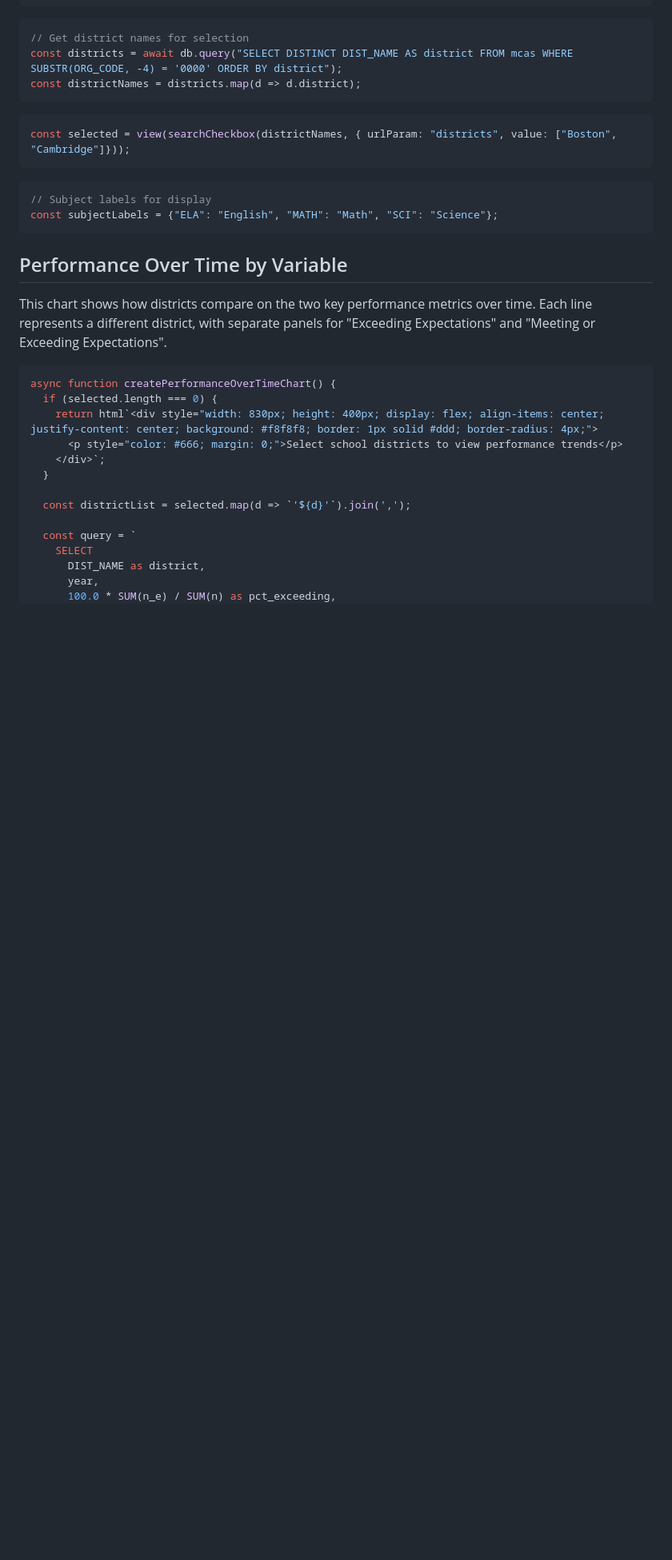
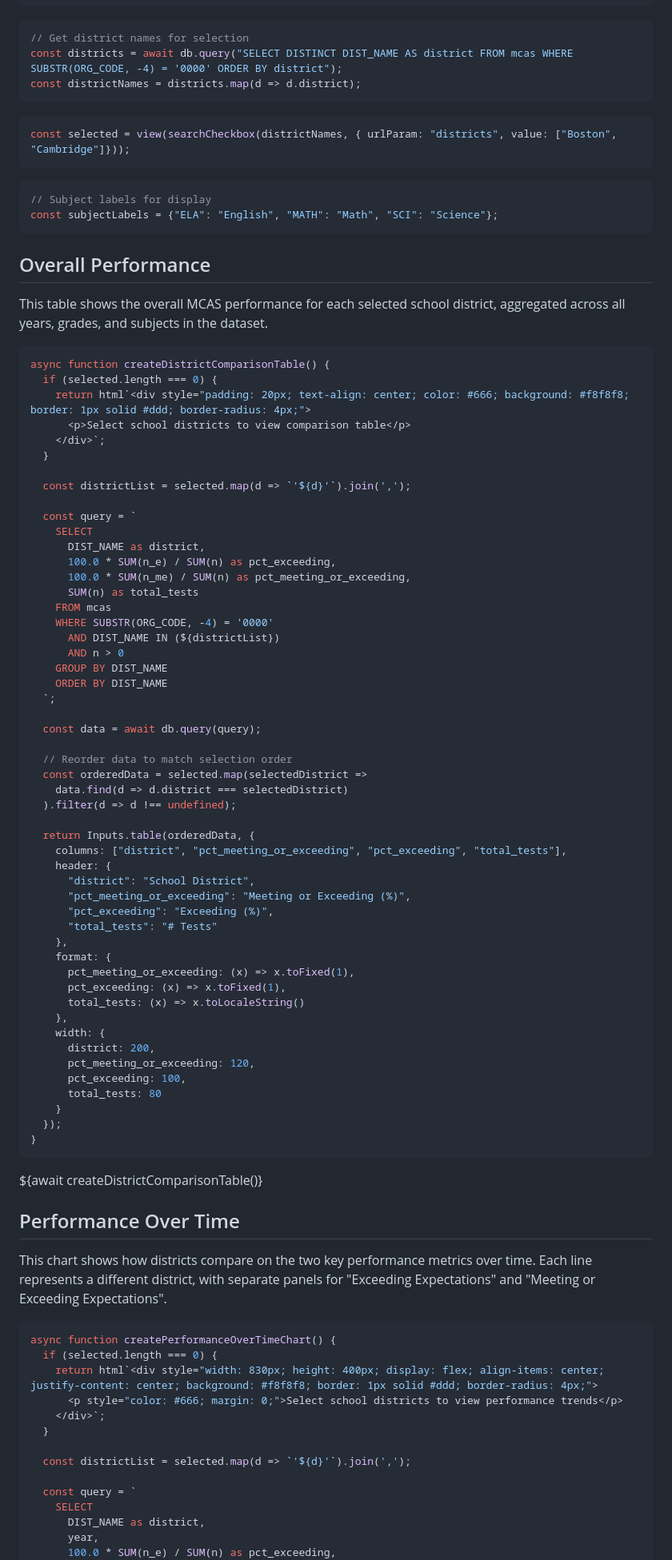
Before and after one commit to amarder/locovote, a Markdown page: frontend/src/compare-school-districts.md, the part around one of its changes. Shown at 80% size. Rendered like a GitHub page; blank space fills up the shorter version.

Commit message:
Add table

````diff
--- a/frontend/src/compare-school-districts.md
+++ b/frontend/src/compare-school-districts.md
@@ -45,7 +44,67 @@ const selected = view(searchCheckbox(districtNames, { urlParam: "districts", val
 const subjectLabels = {"ELA": "English", "MATH": "Math", "SCI": "Science"};
 ```
 
-## Performance Over Time by Variable
+## Overall Performance
+
+This table shows the overall MCAS performance for each selected school district, aggregated across all years, grades, and subjects in the dataset.
+
+```js
+async function createDistrictComparisonTable() {
+  if (selected.length === 0) {
+    return html`<div style="padding: 20px; text-align: center; color: #666; background: #f8f8f8; border: 1px solid #ddd; border-radius: 4px;">
+      <p>Select school districts to view comparison table</p>
+    </div>`;
+  }
+
+  const districtList = selected.map(d => `'${d}'`).join(',');
+
+  const query = `
+    SELECT
+      DIST_NAME as district,
+      100.0 * SUM(n_e) / SUM(n) as pct_exceeding,
+      100.0 * SUM(n_me) / SUM(n) as pct_meeting_or_exceeding,
+      SUM(n) as total_tests
+    FROM mcas
+    WHERE SUBSTR(ORG_CODE, -4) = '0000'
+      AND DIST_NAME IN (${districtList})
+      AND n > 0
+    GROUP BY DIST_NAME
+    ORDER BY DIST_NAME
+  `;
+
+  const data = await db.query(query);
+
+  // Reorder data to match selection order
+  const orderedData = selected.map(selectedDistrict =>
+    data.find(d => d.district === selectedDistrict)
+  ).filter(d => d !== undefined);
+
+  return Inputs.table(orderedData, {
+    columns: ["district", "pct_meeting_or_exceeding", "pct_exceeding", "total_tests"],
+    header: {
+      "district": "School District",
+      "pct_meeting_or_exceeding": "Meeting or Exceeding (%)",
+      "pct_exceeding": "Exceeding (%)",
+      "total_tests": "# Tests"
+    },
+    format: {
+      pct_meeting_or_exceeding: (x) => x.toFixed(1),
+      pct_exceeding: (x) => x.toFixed(1),
+      total_tests: (x) => x.toLocaleString()
+    },
+    width: {
+      district: 200,
+      pct_meeting_or_exceeding: 120,
+      pct_exceeding: 100,
+      total_tests: 80
+    }
+  });
+}
+```
+
+<div class="card">${await createDistrictComparisonTable()}</div>
+
+## Performance Over Time
 
 This chart shows how districts compare on the two key performance metrics over time. Each line represents a different district, with separate panels for "Exceeding Expectations" and "Meeting or Exceeding Expectations".
 
````
Also changed, not shown: other parts of frontend/src/compare-school-districts.md (+2 -3 lines).
